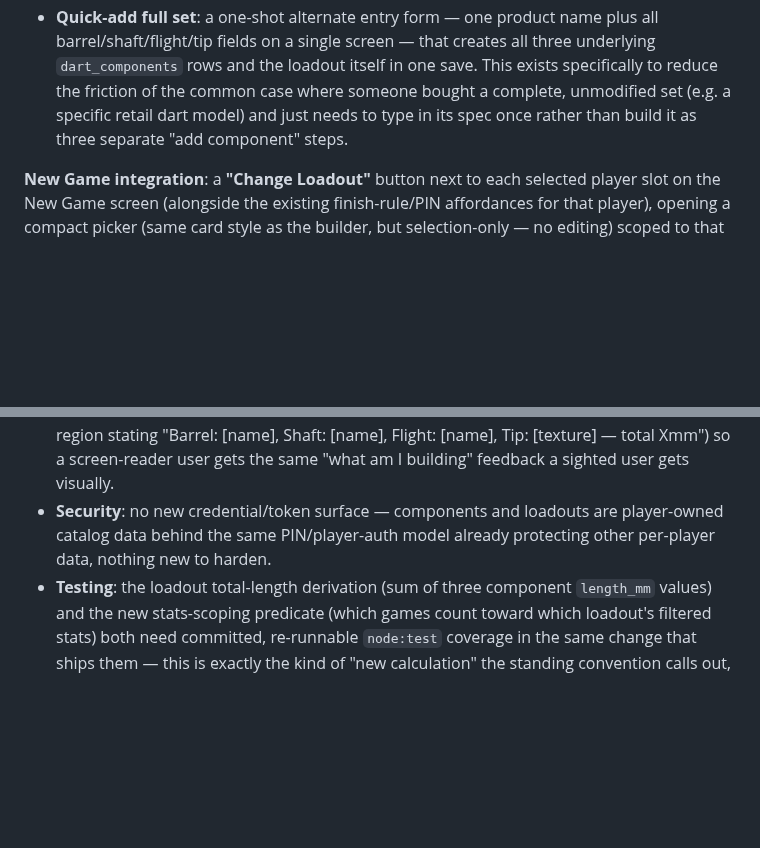
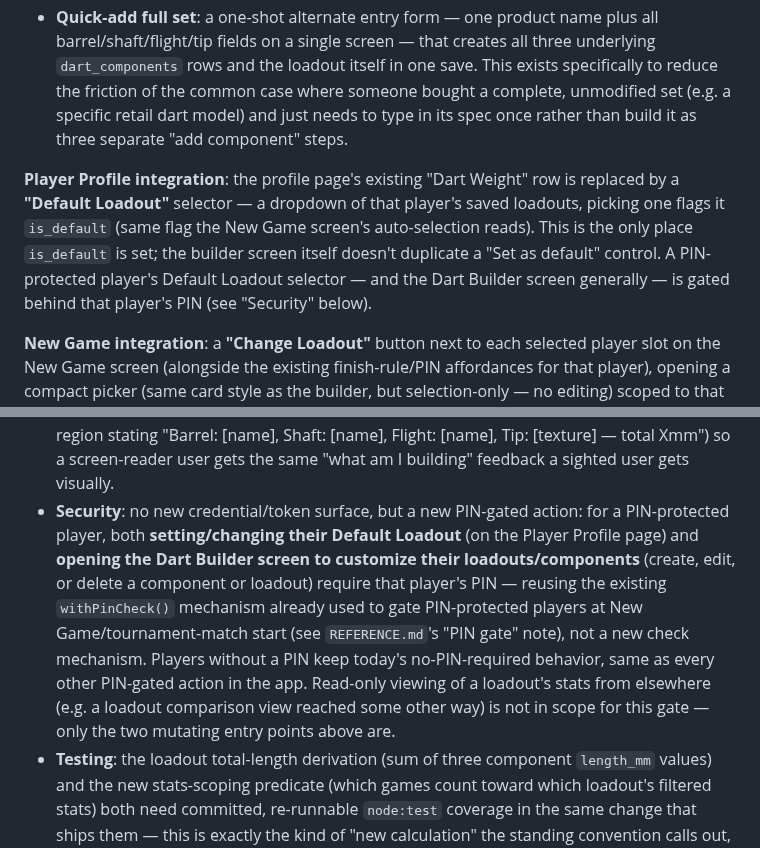
Before and after one commit to brownbe1992/oche, a Markdown page: docs/dart-builder-roadmap.md, 2 parts joined by grey strips. Drawn GitHub-style; blank space fills up the shorter version.

Commit message:
Add default-loadout profile control and PIN gating to dart builder roadmap
Specs a Default Loadout selector on the Player Profile page (replacing
the old Dart Weight row) as the single place is_default gets set, and
requires a PIN-protected player's PIN before their default loadout can
be changed or their loadouts/components customized, reusing the
existing withPinCheck() gate rather than a new mechanism.

Co-Authored-By: Claude Sonnet 5 <noreply@anthropic.com>
Claude-Session: https://claude.ai/code/session_011eFJ9BAFmv7AEErB9MePib

```diff
--- a/docs/dart-builder-roadmap.md
+++ b/docs/dart-builder-roadmap.md
@@ -185,6 +185,14 @@ Loadouts"), styled as a CoD/Halo-style gunsmith screen:
   complete, unmodified set (e.g. a specific retail dart model) and just needs to type
   in its spec once rather than build it as three separate "add component" steps.
 
+**Player Profile integration**: the profile page's existing "Dart Weight" row is
+replaced by a **"Default Loadout"** selector — a dropdown of that player's saved
+loadouts, picking one flags it `is_default` (same flag the New Game screen's
+auto-selection reads). This is the only place `is_default` is set; the builder
+screen itself doesn't duplicate a "Set as default" control. A PIN-protected
+player's Default Loadout selector — and the Dart Builder screen generally — is
+gated behind that player's PIN (see "Security" below).
+
 **New Game integration**: a **"Change Loadout"** button next to each selected player
 slot on the New Game screen (alongside the existing finish-rule/PIN affordances for
 that player), opening a compact picker (same card style as the builder, but
@@ -233,9 +241,17 @@ Per `CLAUDE.md`'s standing conventions:
   have a text-equivalent summary (e.g. an `aria-live` region stating "Barrel: [name],
   Shaft: [name], Flight: [name], Tip: [texture] — total Xmm") so a screen-reader user
   gets the same "what am I building" feedback a sighted user gets visually.
-- **Security**: no new credential/token surface — components and loadouts are
-  player-owned catalog data behind the same PIN/player-auth model already protecting
-  other per-player data, nothing new to harden.
+- **Security**: no new credential/token surface, but a new PIN-gated action: for a
+  PIN-protected player, both **setting/changing their Default Loadout** (on the
+  Player Profile page) and **opening the Dart Builder screen to customize their
+  loadouts/components** (create, edit, or delete a component or loadout) require
+  that player's PIN — reusing the existing `withPinCheck()` mechanism already used
+  to gate PIN-protected players at New Game/tournament-match start (see
+  `REFERENCE.md`'s "PIN gate" note), not a new check mechanism. Players without a
+  PIN keep today's no-PIN-required behavior, same as every other PIN-gated action
+  in the app. Read-only viewing of a loadout's stats from elsewhere (e.g. a
+  loadout comparison view reached some other way) is not in scope for this gate —
+  only the two mutating entry points above are.
 - **Testing**: the loadout total-length derivation (sum of three component
   `length_mm` values) and the new stats-scoping predicate (which games count toward
   which loadout's filtered stats) both need committed, re-runnable `node:test`
```
